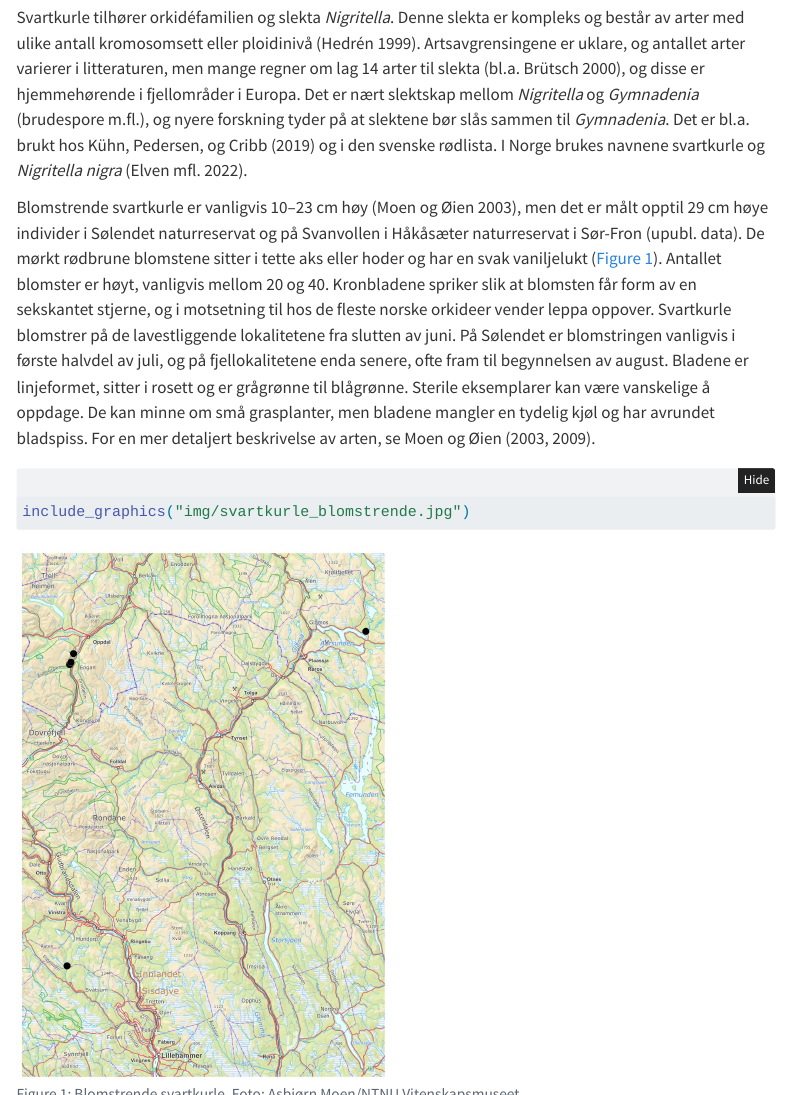
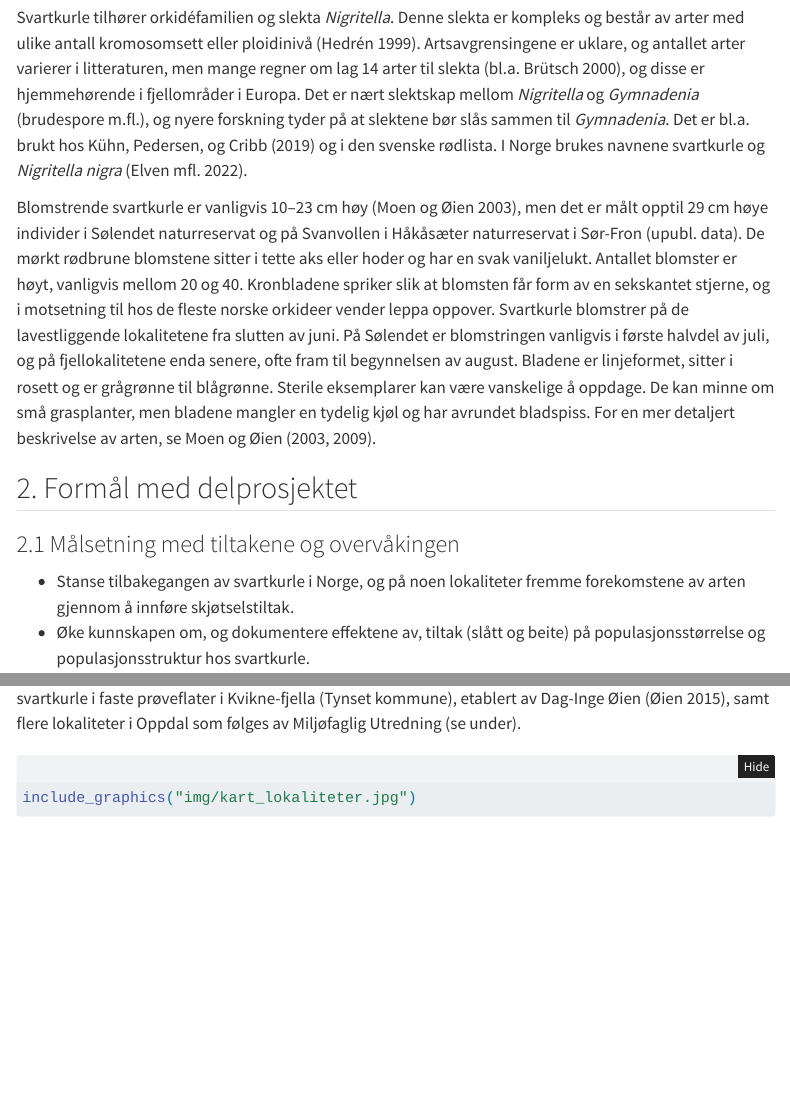
Before and after one commit to NINAnor/effektovervaaking-2026-2030, a Quarto document (Svartkurle/Svartkurle.qmd): the page in a window 1100 px wide, from 2220 px down, and a second part further down, joined at a grey line. Rendered offline with R 4.5, knitr and Pandoc in place of Quarto, with nearby package versions; folded parts are opened; drawn as R Markdown's standard HTML page in place of the format the file asks for; some code elsewhere in the file could not run offline; menus at the side of the page are left out.

Commit message:
Svartkurle: fjern feil bilde (kart) som figur 1; venter på svartkurlefoto

````diff
--- a/Svartkurle/Svartkurle.qmd
+++ b/Svartkurle/Svartkurle.qmd
@@ -236,16 +236,9 @@ Arten vokser hovedsakelig i baserike og ugjødsla, relativt fuktige (eller seson
 
 Svartkurle tilhører orkidéfamilien og slekta *Nigritella*. Denne slekta er kompleks og består av arter med ulike antall kromosomsett eller ploidinivå [@hedren_1999]. Artsavgrensingene er uklare, og antallet arter varierer i litteraturen, men mange regner om lag 14 arter til slekta [bl.a. @brutsch_2000], og disse er hjemmehørende i fjellområder i Europa. Det er nært slektskap mellom *Nigritella* og *Gymnadenia* (brudespore m.fl.), og nyere forskning tyder på at slektene bør slås sammen til *Gymnadenia*. Det er bl.a. brukt hos @kuhn_2019 og i den svenske rødlista. I Norge brukes navnene svartkurle og *Nigritella nigra* [@elven_2022].
 
-Blomstrende svartkurle er vanligvis 10–23 cm høy [@moen_2003], men det er målt opptil 29 cm høye individer i Sølendet naturreservat og på Svanvollen i Håkåsæter naturreservat i Sør-Fron (upubl. data). De mørkt rødbrune blomstene sitter i tette aks eller hoder og har en svak vaniljelukt (@fig-blomst-svartkurle). Antallet blomster er høyt, vanligvis mellom 20 og 40. Kronbladene spriker slik at blomsten får form av en sekskantet stjerne, og i motsetning til hos de fleste norske orkideer vender leppa oppover. Svartkurle blomstrer på de lavestliggende lokalitetene fra slutten av juni. På Sølendet er blomstringen vanligvis i første halvdel av juli, og på fjellokalitetene enda senere, ofte fram til begynnelsen av august. Bladene er linjeformet, sitter i rosett og er grågrønne til blågrønne. Sterile eksemplarer kan være vanskelige å oppdage. De kan minne om små grasplanter, men bladene mangler en tydelig kjøl og har avrundet bladspiss. For en mer detaljert beskrivelse av arten, se @moen_2003 [-@moen_2009].
+Blomstrende svartkurle er vanligvis 10–23 cm høy [@moen_2003], men det er målt opptil 29 cm høye individer i Sølendet naturreservat og på Svanvollen i Håkåsæter naturreservat i Sør-Fron (upubl. data). De mørkt rødbrune blomstene sitter i tette aks eller hoder og har en svak vaniljelukt. Antallet blomster er høyt, vanligvis mellom 20 og 40. Kronbladene spriker slik at blomsten får form av en sekskantet stjerne, og i motsetning til hos de fleste norske orkideer vender leppa oppover. Svartkurle blomstrer på de lavestliggende lokalitetene fra slutten av juni. På Sølendet er blomstringen vanligvis i første halvdel av juli, og på fjellokalitetene enda senere, ofte fram til begynnelsen av august. Bladene er linjeformet, sitter i rosett og er grågrønne til blågrønne. Sterile eksemplarer kan være vanskelige å oppdage. De kan minne om små grasplanter, men bladene mangler en tydelig kjøl og har avrundet bladspiss. For en mer detaljert beskrivelse av arten, se @moen_2003 [-@moen_2009].
 
-```{r fig-blomst-svartkurle}
-#| fig-cap: 'Blomstrende svartkurle. Foto: Asbjørn Moen/NTNU Vitenskapsmuseet.'
-#| code-summary: 'Kode for figur.'
-#| out-width: 50%
-include_graphics("img/svartkurle_blomstrende.jpg")
-```
-
-<!--# Bildet er hentet fra Word-dokumentet (Final); originalen (Svartkurle_Asbjørn Moen.JPG) ligger på Teams. -->
+<!--# HER SKAL FIGUR 1 INN: «Blomstrende svartkurle. Foto: Asbjørn Moen/NTNU Vitenskapsmuseet.» (label fig-blomst-svartkurle, henvisning «(@fig-blomst-svartkurle)» etter «vaniljelukt»). Bildet (Svartkurle_Asbjørn Moen.JPG) ligger på Teams og er ikke i Final-dokumentet. -->
 
 ## 2. Formål med delprosjektet
 
````
Also changed, not shown: Svartkurle/README.md, Svartkurle/img/svartkurle_blomstrende.jpg (deleted).
